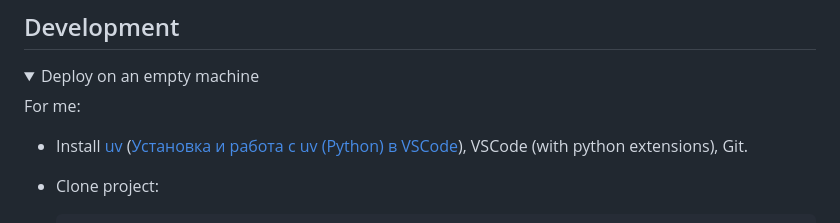
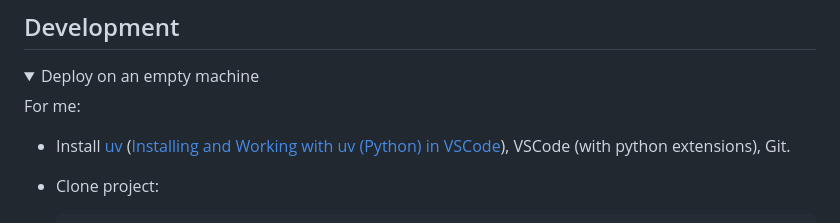
Before and after one commit to Harrix/harrix-pylib, a Markdown page: README.md, the part around the change. Drawn GitHub-style; folded sections open.

Commit message:
🔄 Replace link "Installing and Working with uv (Python) in VSCode"

```diff
--- a/README.md
+++ b/README.md
@@ -118,7 +118,7 @@ Doc: [funcs_pyside.md](https://github.com/Harrix/harrix-pylib/tree/main/docs/fun
 
 For me:
 
-- Install [uv](https://docs.astral.sh/uv/) ([Установка и работа с uv (Python) в VSCode](https://github.com/Harrix/harrix.dev-articles-2025/blob/main/uv-vscode-python/uv-vscode-python.md)), VSCode (with python extensions), Git.
+- Install [uv](https://docs.astral.sh/uv/) ([Installing and Working with uv (Python) in VSCode](https://github.com/Harrix/harrix.dev-articles-2025-en/blob/main/uv-vscode-python/uv-vscode-python.md)), VSCode (with python extensions), Git.
 
 - Clone project:
 
```
